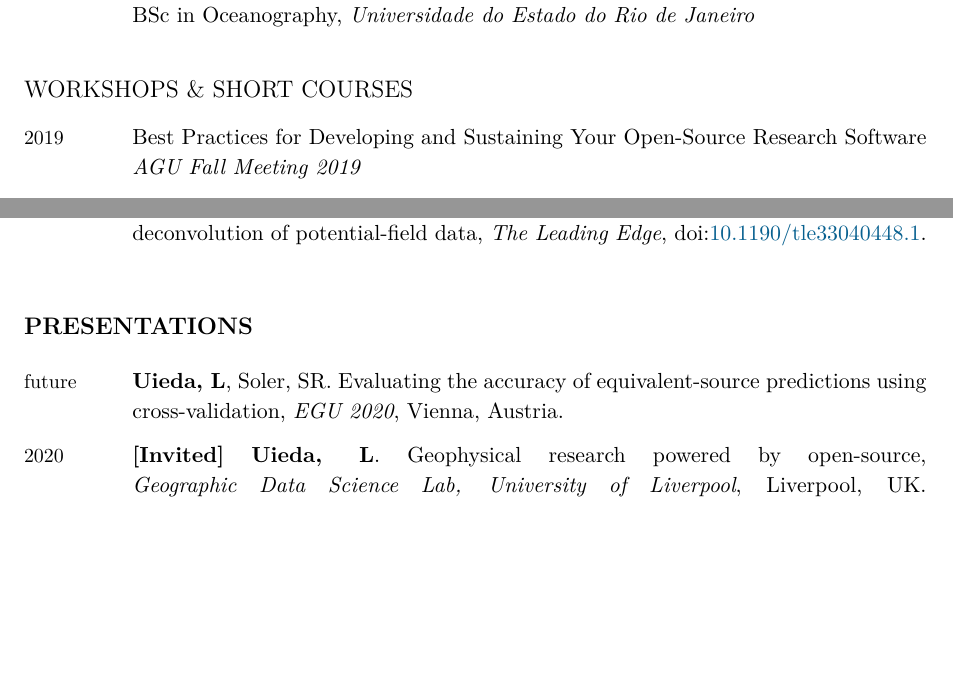
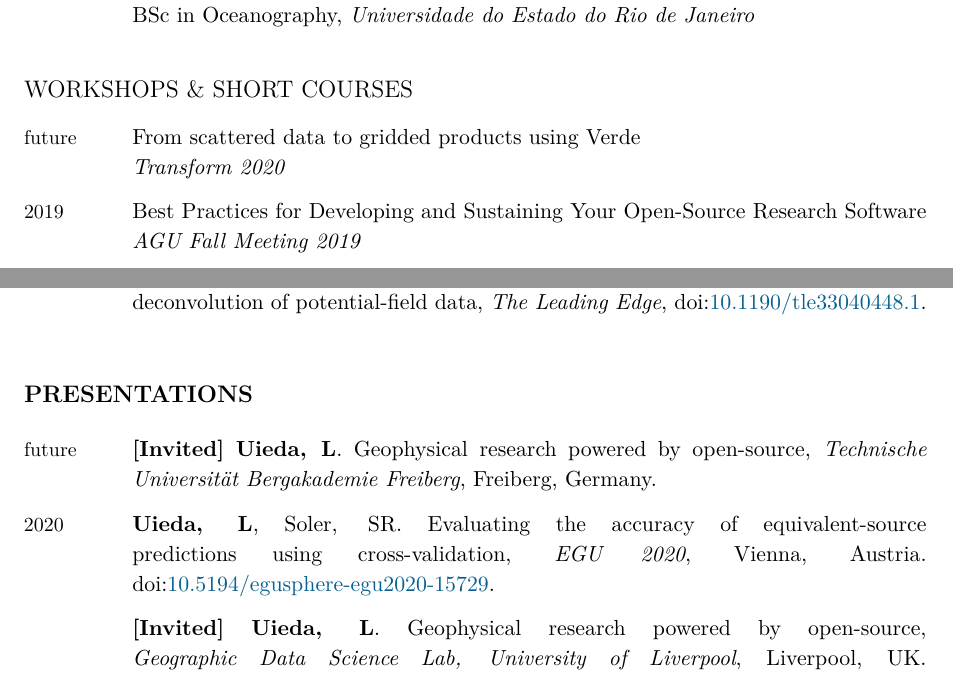
Before and after one commit to leouieda/cv, a LaTeX CV (leonardo_uieda_cv.tex): two parts of pages 5 and 7 of 10, joined at a grey line, cut so that both start at the same text, the shorter picture padded with empty space. Compiled offline with XeLaTeX.

Commit message:
DOI for EGU2020, Freiberg talk, and Transform2020

```diff
--- a/leonardo_uieda_cv.tex
+++ b/leonardo_uieda_cv.tex
@@ -643,7 +643,11 @@
 \subsection{Workshops \& Short Courses}
 
 \begin{EntriesTable}
-%\Year{\Future}  &
+\Year{\Future}  &
+    From scattered data to gridded products using Verde
+    \newline
+    \textit{Transform 2020}
+    \\
 \Year{2019}  &
     Best Practices for Developing and Sustaining Your Open-Source Research
     Software
@@ -785,6 +789,13 @@ Geophysical tutorials for the SEG publication \textit{The Leading Edge}:
 
 \begin{EntriesTable}
 \Year{\Future}  &
+    \Invited{}
+    \Me.
+    Geophysical research powered by open-source,
+    \emph{Technische Universität Bergakademie Freiberg},
+    Freiberg, Germany.
+    \\
+\Year{2020}  &
     \Me, \Santiago.
     Evaluating the accuracy of equivalent-source predictions using
     cross-validation,
@@ -793,5 +805,5 @@ Geophysical tutorials for the SEG publication \textit{The Leading Edge}:
     \\
-\Year{2020}  &
+    ~ &
     \Invited{}
     \Me.
     Geophysical research powered by open-source,
```
Also changed, not shown: leonardo_uieda_cv.tex (3 more changed lines).
